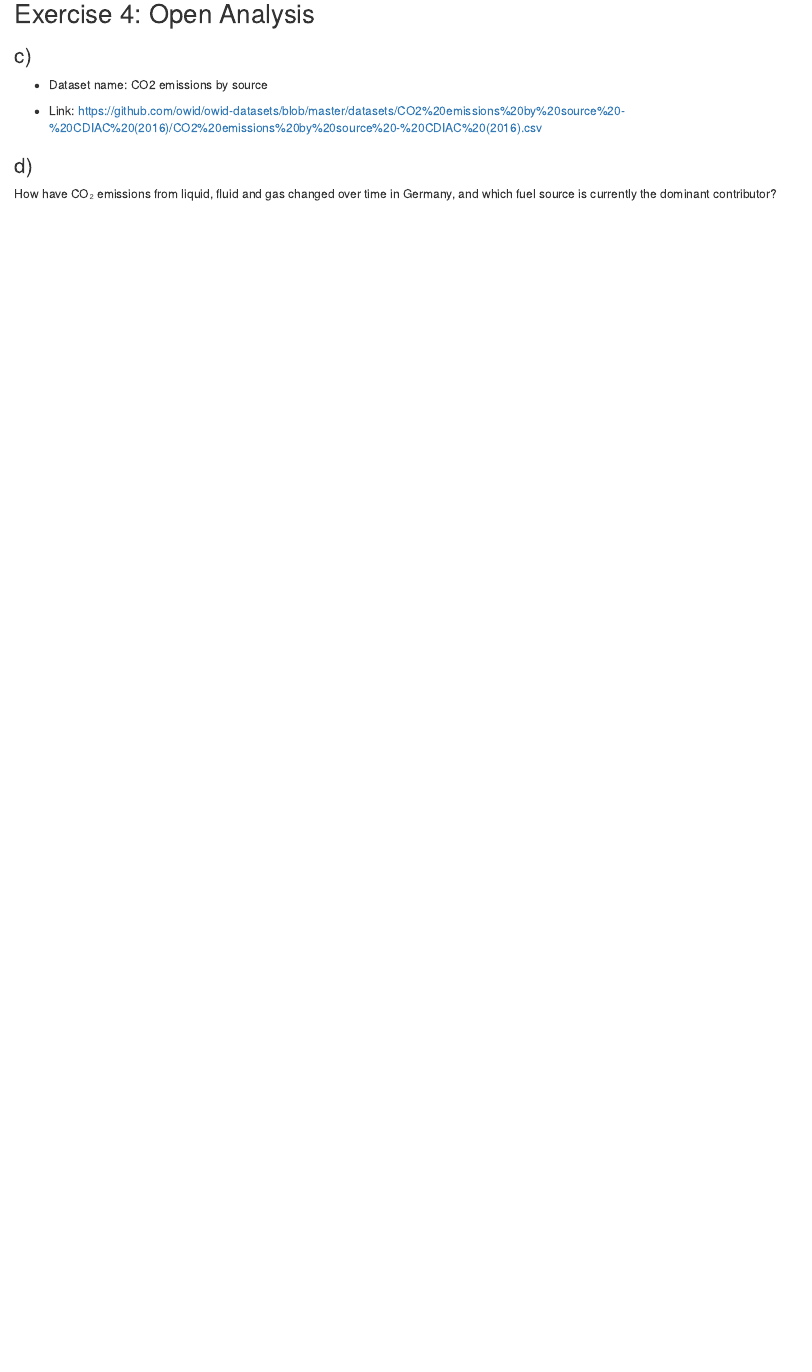
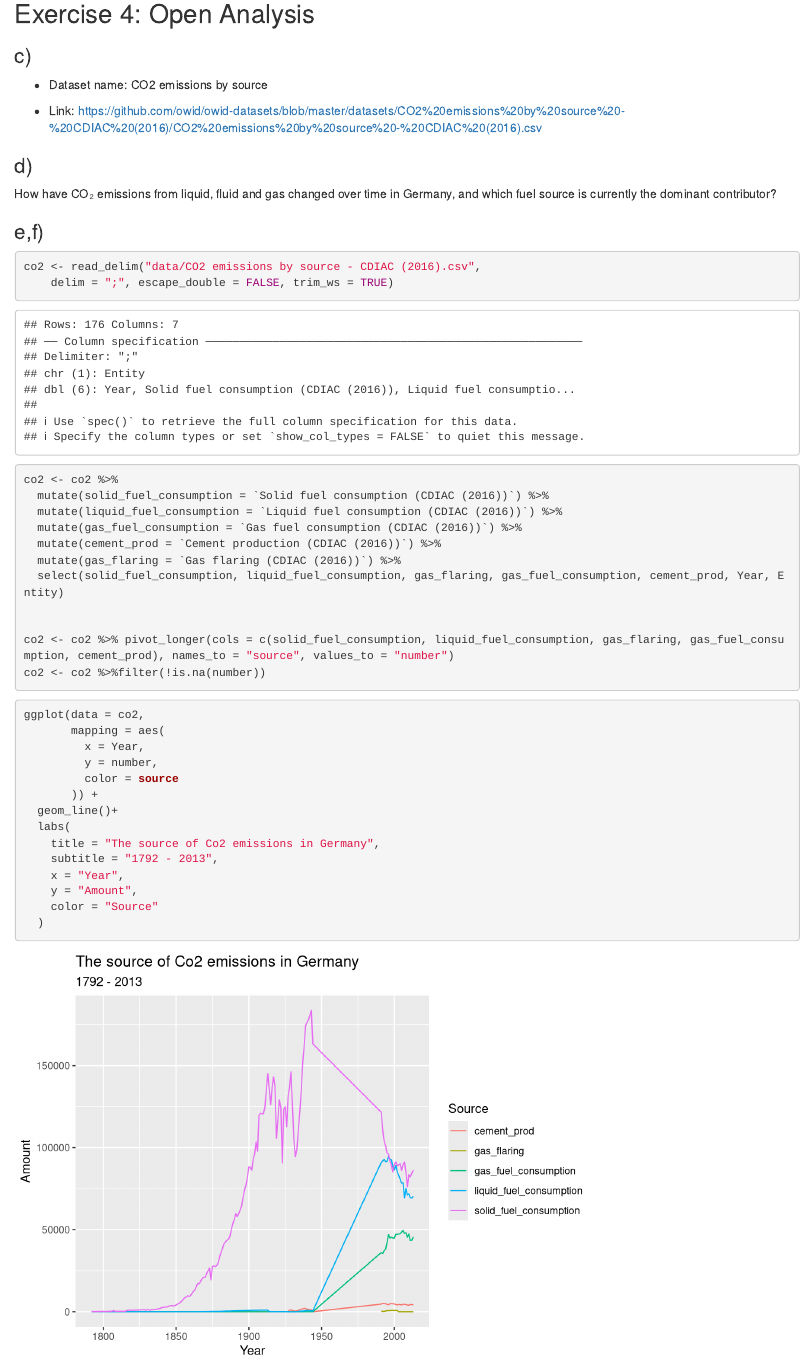
Before and after one commit to AnikaTabea/exeRcise-sheet-3, an R Markdown document (Ex_3.Rmd): the page in a window 1100 px wide, from 3520 px down. Rendered offline with R 4.5, knitr and Pandoc, with nearby package versions.

Commit message:
4 e), f)

````diff
--- a/Ex_3.Rmd
+++ b/Ex_3.Rmd
@@ -132,3 +132,40 @@ In general, there is no clear pattern. In three series, the second movie has the
 ### d)
 
 How have CO₂ emissions from liquid, fluid and gas changed over time in Germany, and which fuel source is currently the dominant contributor?
+
+### e,f)
+
+```{r}
+co2 <- read_delim("data/CO2 emissions by source - CDIAC (2016).csv",
+    delim = ";", escape_double = FALSE, trim_ws = TRUE)
+co2 <- co2 %>%
+  mutate(solid_fuel_consumption = `Solid fuel consumption (CDIAC (2016))`) %>%
+  mutate(liquid_fuel_consumption = `Liquid fuel consumption (CDIAC (2016))`) %>%
+  mutate(gas_fuel_consumption = `Gas fuel consumption (CDIAC (2016))`) %>%
+  mutate(cement_prod = `Cement production (CDIAC (2016))`) %>%
+  mutate(gas_flaring = `Gas flaring (CDIAC (2016))`) %>%
+  select(solid_fuel_consumption, liquid_fuel_consumption, gas_flaring, gas_fuel_consumption, cement_prod, Year, Entity)
+
+
+co2 <- co2 %>% pivot_longer(cols = c(solid_fuel_consumption, liquid_fuel_consumption, gas_flaring, gas_fuel_consumption, cement_prod), names_to = "source", values_to = "number")
+co2 <- co2 %>%filter(!is.na(number))
+
+
+```
+
+```{r }
+ggplot(data = co2,
+       mapping = aes(
+         x = Year,
+         y = number,
+         color = source
+       )) +
+  geom_line()+
+  labs(
+    title = "The source of Co2 emissions in Germany",
+    subtitle = "1792 - 2013",
+    x = "Year",
+    y = "Amount",
+    color = "Source"
+  )
+```
````
